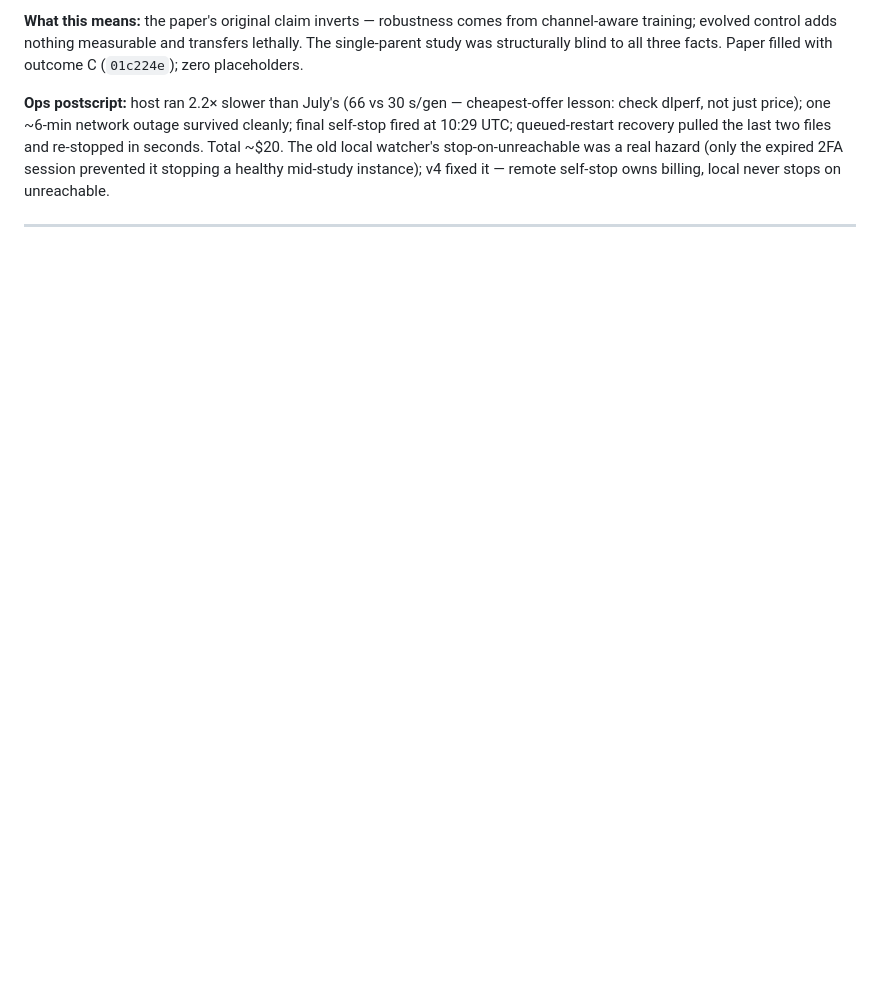
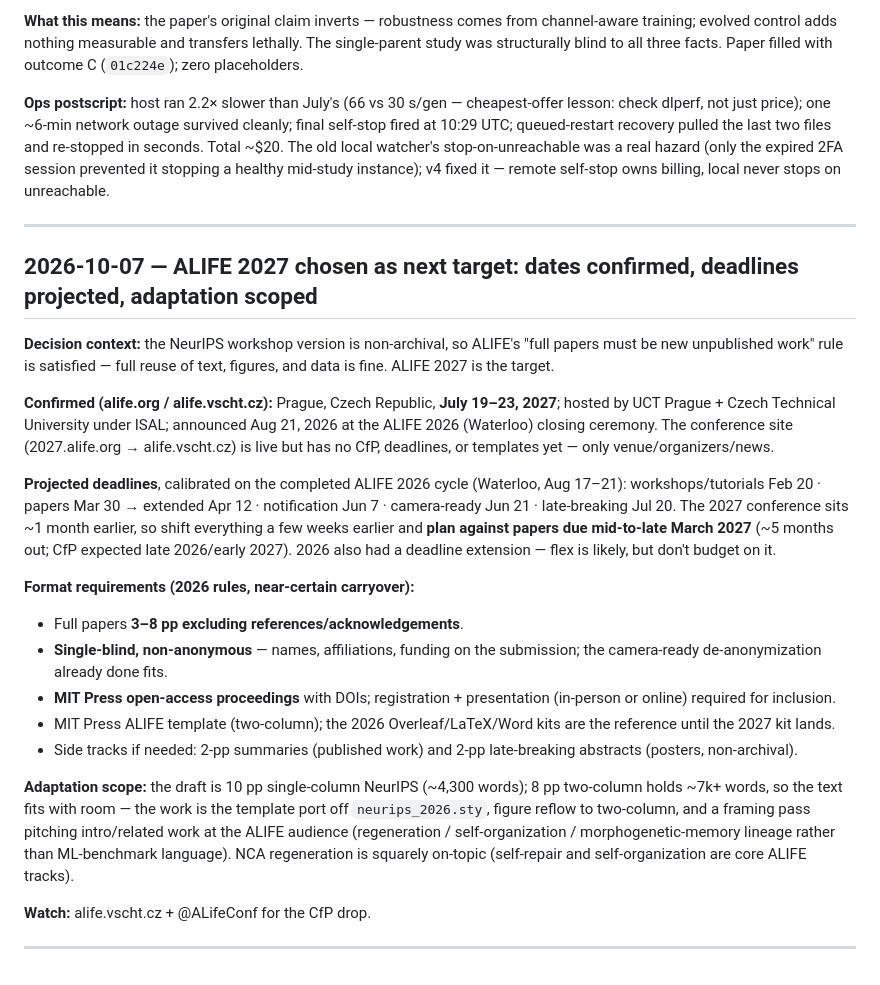
Before and after one commit to jverene/neuromodulation, a Markdown page: NOTES.md, the part around the change. GitHub-like rendering; blank space fills up the shorter version.

Commit message:
notes: ALIFE 2027 target — dates confirmed, deadlines projected (papers ~mid/late March 2027), format requirements, adaptation scope

```diff
--- a/NOTES.md
+++ b/NOTES.md
@@ -463,3 +463,46 @@ v4 fixed it — remote self-stop owns billing, local never stops on
 unreachable.
 
 ---
+
+## 2026-10-07 — ALIFE 2027 chosen as next target: dates confirmed, deadlines projected, adaptation scoped
+
+**Decision context:** the NeurIPS workshop version is non-archival, so
+ALIFE's "full papers must be new unpublished work" rule is satisfied — full
+reuse of text, figures, and data is fine. ALIFE 2027 is the target.
+
+**Confirmed (alife.org / alife.vscht.cz):** Prague, Czech Republic,
+**July 19–23, 2027**; hosted by UCT Prague + Czech Technical University
+under ISAL; announced Aug 21, 2026 at the ALIFE 2026 (Waterloo) closing
+ceremony. The conference site (2027.alife.org → alife.vscht.cz) is live but
+has no CfP, deadlines, or templates yet — only venue/organizers/news.
+
+**Projected deadlines**, calibrated on the completed ALIFE 2026 cycle
+(Waterloo, Aug 17–21): workshops/tutorials Feb 20 · papers Mar 30 →
+extended Apr 12 · notification Jun 7 · camera-ready Jun 21 · late-breaking
+Jul 20. The 2027 conference sits ~1 month earlier, so shift everything a
+few weeks earlier and **plan against papers due mid-to-late March 2027**
+(~5 months out; CfP expected late 2026/early 2027). 2026 also had a
+deadline extension — flex is likely, but don't budget on it.
+
+**Format requirements (2026 rules, near-certain carryover):**
+- Full papers **3–8 pp excluding references/acknowledgements**.
+- **Single-blind, non-anonymous** — names, affiliations, funding on the
+  submission; the camera-ready de-anonymization already done fits.
+- **MIT Press open-access proceedings** with DOIs; registration +
+  presentation (in-person or online) required for inclusion.
+- MIT Press ALIFE template (two-column); the 2026 Overleaf/LaTeX/Word kits
+  are the reference until the 2027 kit lands.
+- Side tracks if needed: 2-pp summaries (published work) and 2-pp
+  late-breaking abstracts (posters, non-archival).
+
+**Adaptation scope:** the draft is 10 pp single-column NeurIPS (~4,300
+words); 8 pp two-column holds ~7k+ words, so the text fits with room — the
+work is the template port off `neurips_2026.sty`, figure reflow to
+two-column, and a framing pass pitching intro/related work at the ALIFE
+audience (regeneration / self-organization / morphogenetic-memory lineage
+rather than ML-benchmark language). NCA regeneration is squarely on-topic
+(self-repair and self-organization are core ALIFE tracks).
+
+**Watch:** alife.vscht.cz + @ALifeConf for the CfP drop.
+
+---
```
